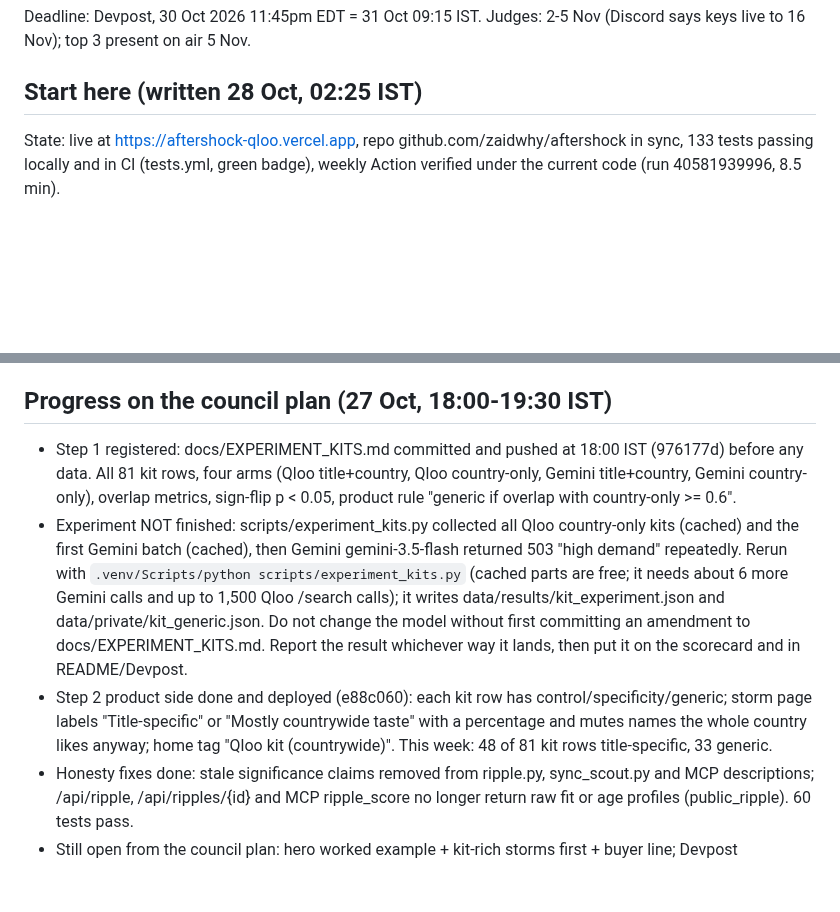
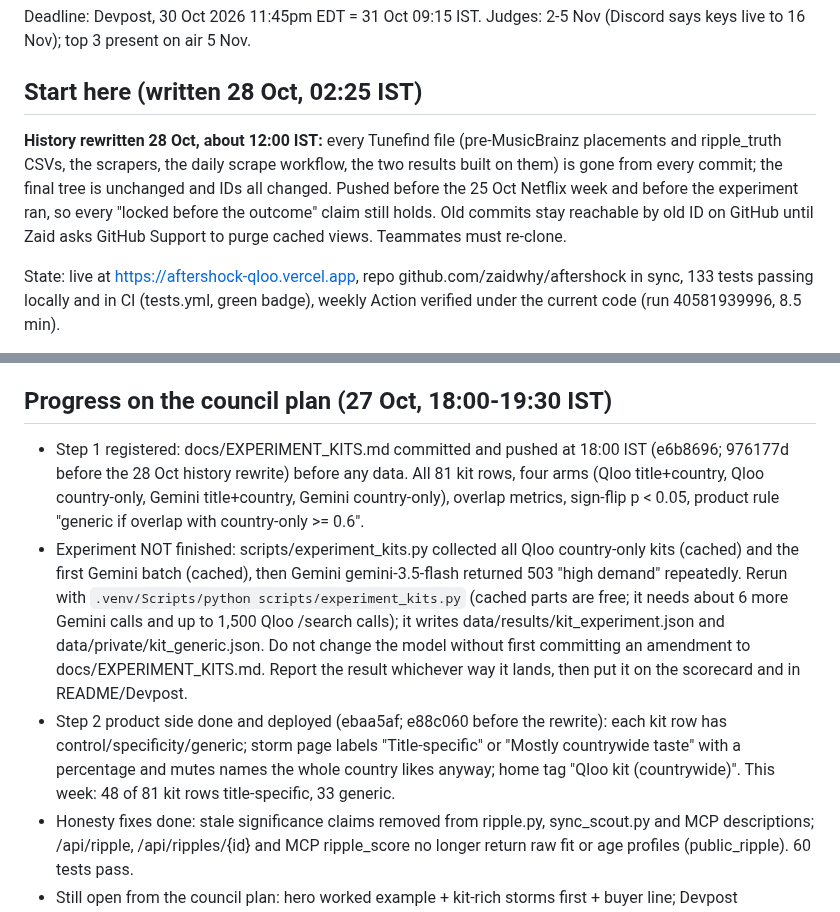
Before and after one commit to zaidwhy/aftershock, a Markdown page: HANDOFF.md, 2 parts joined by grey strips. Rendered like a GitHub page; blank space fills up the shorter version.

Commit message:
Handoff: record the history rewrite and the new commit IDs

```diff
--- a/HANDOFF.md
+++ b/HANDOFF.md
@@ -3,6 +3,8 @@
 Deadline: Devpost, 30 Oct 2026 11:45pm EDT = 31 Oct 09:15 IST. Judges: 2-5 Nov (Discord says keys live to 16 Nov); top 3 present on air 5 Nov.
 
 ## Start here (written 28 Oct, 02:25 IST)
+
+**History rewritten 28 Oct, about 12:00 IST:** every Tunefind file (pre-MusicBrainz placements and ripple_truth CSVs, the scrapers, the daily scrape workflow, the two results built on them) is gone from every commit; the final tree is unchanged and IDs all changed. Pushed before the 25 Oct Netflix week and before the experiment ran, so every "locked before the outcome" claim still holds. Old commits stay reachable by old ID on GitHub until Zaid asks GitHub Support to purge cached views. Teammates must re-clone.
 
 State: live at https://aftershock-qloo.vercel.app, repo github.com/zaidwhy/aftershock in sync, 133 tests passing locally and in CI (tests.yml, green badge), weekly Action verified under the current code (run 40581939996, 8.5 min).
 
@@ -106,9 +108,9 @@ Done after the council: mojibake repair for Qloo names (launch_kit.repair_name,
 
 ## Progress on the council plan (27 Oct, 18:00-19:30 IST)
 
-- Step 1 registered: docs/EXPERIMENT_KITS.md committed and pushed at 18:00 IST (976177d) before any data. All 81 kit rows, four arms (Qloo title+country, Qloo country-only, Gemini title+country, Gemini country-only), overlap metrics, sign-flip p < 0.05, product rule "generic if overlap with country-only >= 0.6".
+- Step 1 registered: docs/EXPERIMENT_KITS.md committed and pushed at 18:00 IST (e6b8696; 976177d before the 28 Oct history rewrite) before any data. All 81 kit rows, four arms (Qloo title+country, Qloo country-only, Gemini title+country, Gemini country-only), overlap metrics, sign-flip p < 0.05, product rule "generic if overlap with country-only >= 0.6".
 - Experiment NOT finished: scripts/experiment_kits.py collected all Qloo country-only kits (cached) and the first Gemini batch (cached), then Gemini gemini-3.5-flash returned 503 "high demand" repeatedly. Rerun with `.venv/Scripts/python scripts/experiment_kits.py` (cached parts are free; it needs about 6 more Gemini calls and up to 1,500 Qloo /search calls); it writes data/results/kit_experiment.json and data/private/kit_generic.json. Do not change the model without first committing an amendment to docs/EXPERIMENT_KITS.md. Report the result whichever way it lands, then put it on the scorecard and in README/Devpost.
-- Step 2 product side done and deployed (e88c060): each kit row has control/specificity/generic; storm page labels "Title-specific" or "Mostly countrywide taste" with a percentage and mutes names the whole country likes anyway; home tag "Qloo kit (countrywide)". This week: 48 of 81 kit rows title-specific, 33 generic.
+- Step 2 product side done and deployed (ebaa5af; e88c060 before the rewrite): each kit row has control/specificity/generic; storm page labels "Title-specific" or "Mostly countrywide taste" with a percentage and mutes names the whole country likes anyway; home tag "Qloo kit (countrywide)". This week: 48 of 81 kit rows title-specific, 33 generic.
 - Honesty fixes done: stale significance claims removed from ripple.py, sync_scout.py and MCP descriptions; /api/ripple, /api/ripples/{id} and MCP ripple_score no longer return raw fit or age profiles (public_ripple). 60 tests pass.
 - Still open from the council plan: hero worked example + kit-rich storms first + buyer line; Devpost overclaims and a Data and terms note; forecast.yml export+deploy (or drop the claim); launch brief if time. Rerun run_forecasts after Netflix's Tuesday update (16 of 81 hotspot rows lost names to OSM timeouts this run).
 
```
